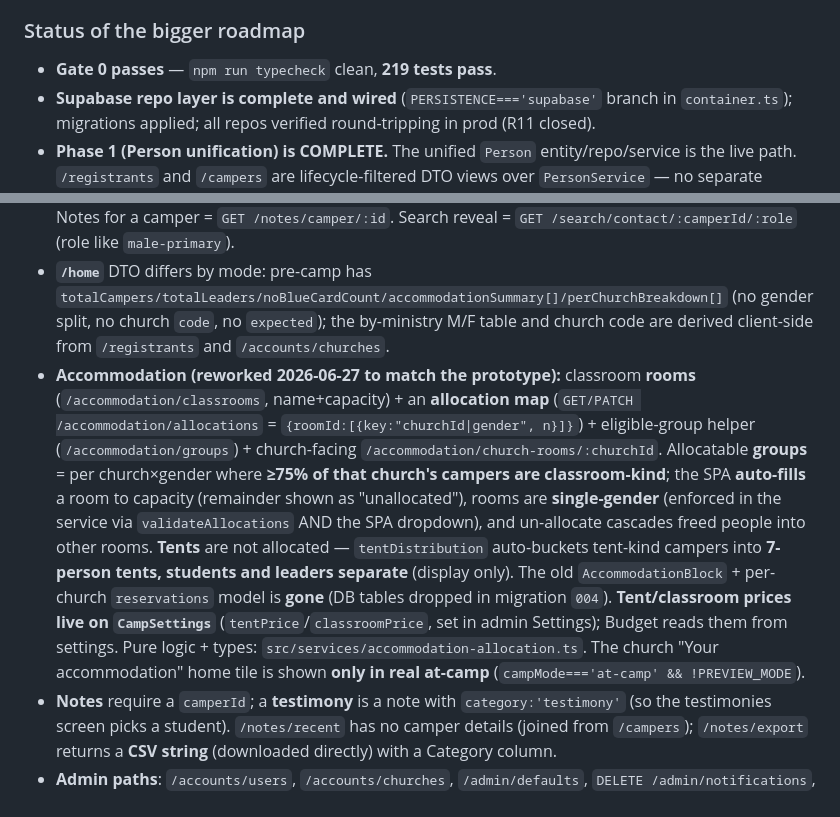
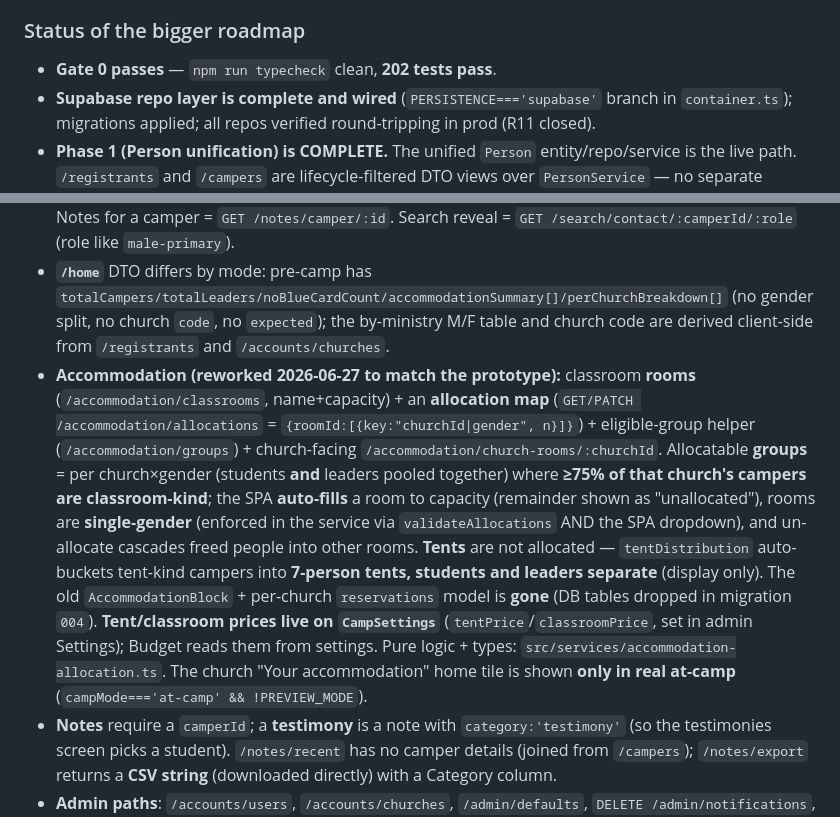
Before and after one commit to citipointe-youth/youth-camp-platform, a Markdown page: CLAUDE.md, 2 parts joined by grey strips. Drawn GitHub-style.

```diff
--- a/CLAUDE.md
+++ b/CLAUDE.md
@@ -40,7 +40,7 @@ Trackers: **`CHANGELOG.txt`** (phase-by-phase + KNOWN RISKS, several now resolve
    deploys still work but the git auto-deploy fails with *"Cannot find module './data/seed'"*.
 
 ### Status of the bigger roadmap
-- **Gate 0 passes** — `npm run typecheck` clean, **219 tests pass**.
+- **Gate 0 passes** — `npm run typecheck` clean, **202 tests pass**.
 - **Supabase repo layer is complete and wired** (`PERSISTENCE==='supabase'` branch in `container.ts`); migrations applied; all repos verified round-tripping in prod (R11 closed).
 - **Phase 1 (Person unification) is COMPLETE.** The unified `Person` entity/repo/service is the live path. `/registrants` and `/campers` are lifecycle-filtered DTO views over `PersonService` — no separate Registrant/Camper services exist. The Supabase layer targets the `people` table. `docs/STEP4-SWITCHOVER.md` has been archived.
 - **Fixed defects** (now compiler-confirmed): app-won't-start, accommodation availability (B1), reset/new-year (A3/A4), timezone (B3), CSV import perf + BOM (C1), remind scoping (C2), stateless auth + security headers + login rate-limit.
@@ -239,7 +239,7 @@ The SPA was forked from an earlier demo and had drifted onto the demo's **MockAP
 - **Check-in status** = `{session, roster:[{camperId,firstName,lastName,church,zone,gender,grade,medicalFlag,checkedIn,lastEntry}], checkedInCount, totalCount}` — roster now includes gender/grade/medicalFlag directly (no second `/campers` fetch needed).
 - **Attendance** is `POST /attendance/sign-in|sign-out` with a `camperId` body (not `/campers/:id/sign-*`). Notes for a camper = `GET /notes/camper/:id`. Search reveal = `GET /search/contact/:camperId/:role` (role like `male-primary`).
 - **`/home`** DTO differs by mode: pre-camp has `totalCampers/totalLeaders/noBlueCardCount/accommodationSummary[]/perChurchBreakdown[]` (no gender split, no church `code`, no `expected`); the by-ministry M/F table and church code are derived client-side from `/registrants` and `/accounts/churches`.
-- **Accommodation (reworked 2026-06-27 to match the prototype):** classroom **rooms** (`/accommodation/classrooms`, name+capacity) + an **allocation map** (`GET/PATCH /accommodation/allocations` = `{roomId:[{key:"churchId|gender", n}]}`) + eligible-group helper (`/accommodation/groups`) + church-facing `/accommodation/church-rooms/:churchId`. Allocatable **groups** = per church×gender where **≥75% of that church's campers are classroom-kind**; the SPA **auto-fills** a room to capacity (remainder shown as "unallocated"), rooms are **single-gender** (enforced in the service via `validateAllocations` AND the SPA dropdown), and un-allocate cascades freed people into other rooms. **Tents** are not allocated — `tentDistribution` auto-buckets tent-kind campers into **7-person tents, students and leaders separate** (display only). The old `AccommodationBlock` + per-church `reservations` model is **gone** (DB tables dropped in migration `004`). **Tent/classroom prices live on `CampSettings`** (`tentPrice`/`classroomPrice`, set in admin Settings); Budget reads them from settings. Pure logic + types: `src/services/accommodation-allocation.ts`. The church "Your accommodation" home tile is shown **only in real at-camp** (`campMode==='at-camp' && !PREVIEW_MODE`).
+- **Accommodation (reworked 2026-06-27 to match the prototype):** classroom **rooms** (`/accommodation/classrooms`, name+capacity) + an **allocation map** (`GET/PATCH /accommodation/allocations` = `{roomId:[{key:"churchId|gender", n}]}`) + eligible-group helper (`/accommodation/groups`) + church-facing `/accommodation/church-rooms/:churchId`. Allocatable **groups** = per church×gender (students **and** leaders pooled together) where **≥75% of that church's campers are classroom-kind**; the SPA **auto-fills** a room to capacity (remainder shown as "unallocated"), rooms are **single-gender** (enforced in the service via `validateAllocations` AND the SPA dropdown), and un-allocate cascades freed people into other rooms. **Tents** are not allocated — `tentDistribution` auto-buckets tent-kind campers into **7-person tents, students and leaders separate** (display only). The old `AccommodationBlock` + per-church `reservations` model is **gone** (DB tables dropped in migration `004`). **Tent/classroom prices live on `CampSettings`** (`tentPrice`/`classroomPrice`, set in admin Settings); Budget reads them from settings. Pure logic + types: `src/services/accommodation-allocation.ts`. The church "Your accommodation" home tile is shown **only in real at-camp** (`campMode==='at-camp' && !PREVIEW_MODE`).
 - **Notes** require a `camperId`; a **testimony** is a note with `category:'testimony'` (so the testimonies screen picks a student). `/notes/recent` has no camper details (joined from `/campers`); `/notes/export` returns a **CSV string** (downloaded directly) with a Category column.
 - **Admin paths**: `/accounts/users`, `/accounts/churches`, `/admin/defaults`, `DELETE /admin/notifications`, `/import/csv` (body `{csvData}`, CSV only), `/devotional/:day` (path param). Passwords are **min 8**. Church create needs `churchName`+`zone`+`account*` fields only. (Password edits use `POST /accounts/users/password` `{userId,password}`.)
 
```
Also changed, not shown: debug.md (+2 -2 lines).
